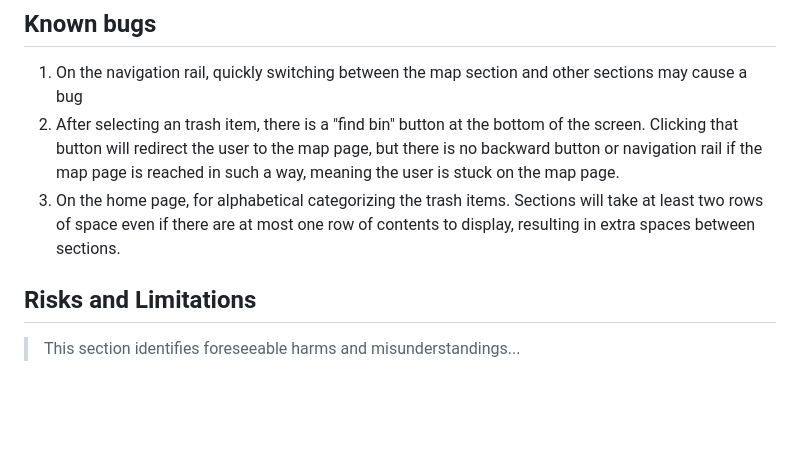
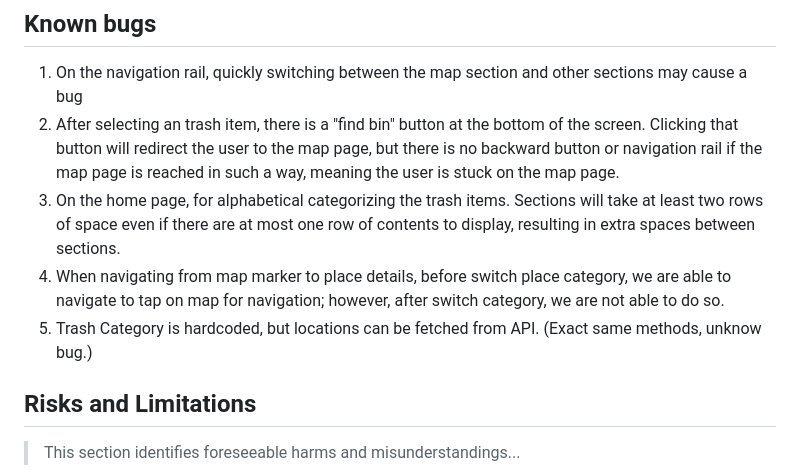
Before and after one commit to BU-Spark/se-recyclopedia, a Markdown page: README.md, the part around the change. GitHub-like rendering; blank space fills up the shorter version.

```diff
--- a/README.md
+++ b/README.md
@@ -143,6 +143,8 @@ To be more specific, make sure that the dianostic from **Flutter Doctor** are re
 1. On the navigation rail, quickly switching between the map section and other sections may cause a bug
 2. After selecting an trash item, there is a "find bin" button at the bottom of the screen. Clicking that button will redirect the user to the map page, but there is no backward button or navigation rail if the map page is reached in such a way, meaning the user is stuck on the map page.
 3. On the home page, for alphabetical categorizing the trash items. Sections will take at least two rows of space even if there are at most one row of contents to display, resulting in extra spaces between sections.
+4. When navigating from map marker to place details, before switch place category, we are able to navigate to tap on map for navigation; however, after switch category, we are not able to do so.
+5. Trash Category is hardcoded, but locations can be fetched from API. (Exact same methods, unknow bug.)
 
 ## Risks and Limitations
 >This section identifies foreseeable harms and misunderstandings...
```
